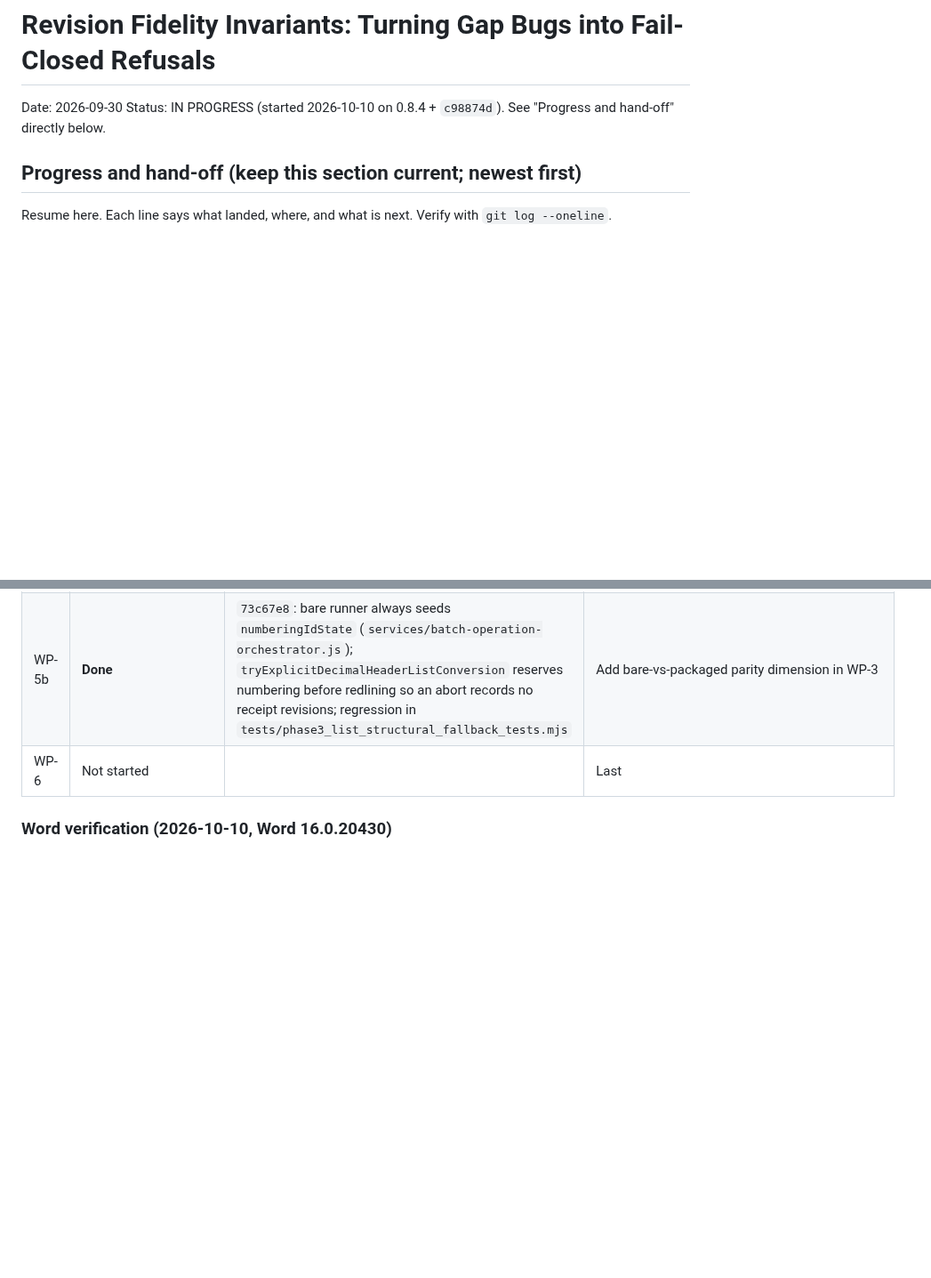
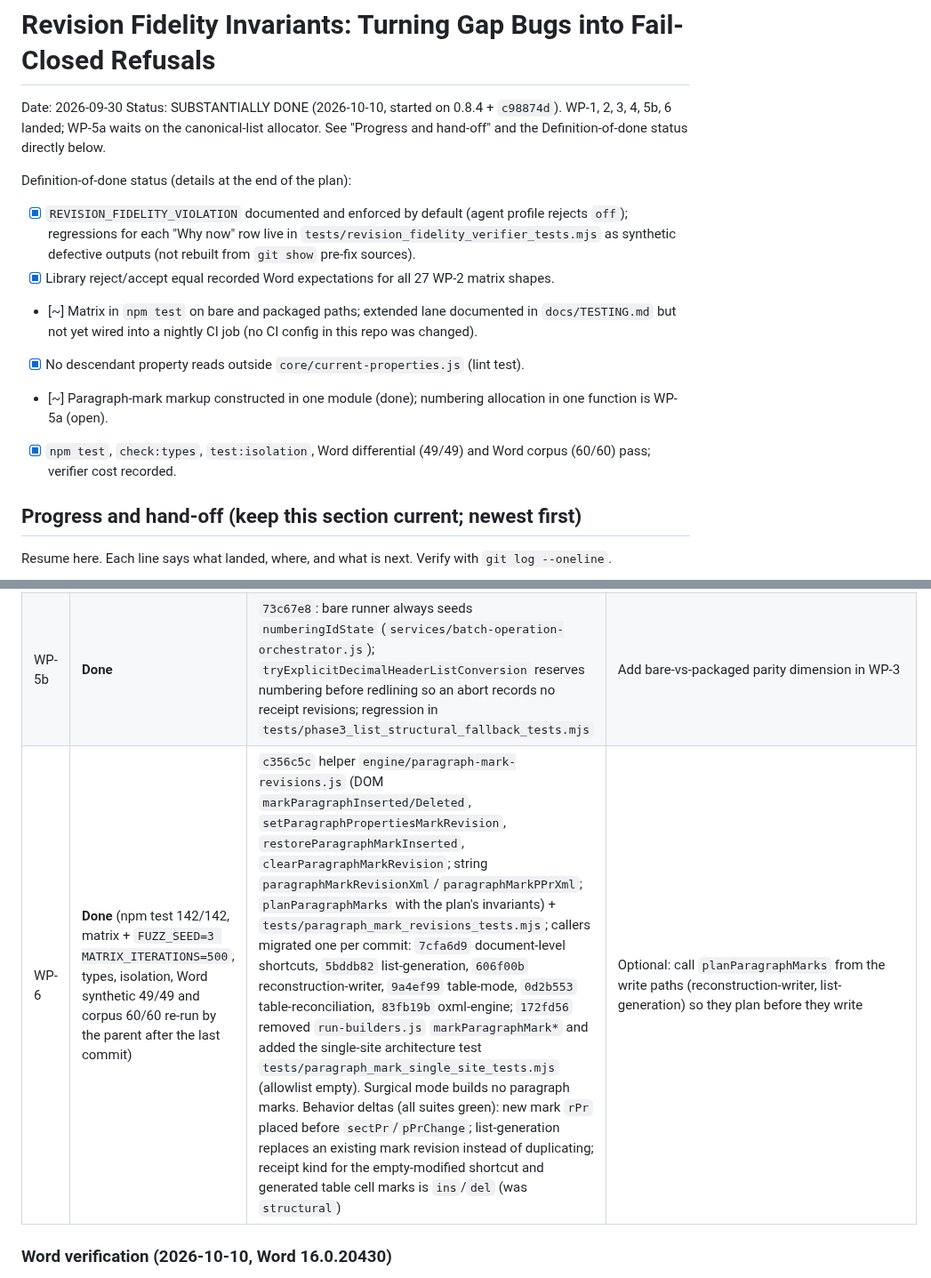
Before and after one commit to AnsonLai/docx-redline-js, a Markdown page: docs/plans/2026-09-30-revision-fidelity-invariants.md, 2 parts joined by grey strips. Shown at 89% size. GitHub-like rendering; blank space fills up the shorter version.

Commit message:
docs: WP-6 done; revision fidelity plan definition-of-done status
Co-Authored-By: Claude Opus 5.5 <noreply@anthropic.com>

```diff
--- a/docs/plans/2026-09-30-revision-fidelity-invariants.md
+++ b/docs/plans/2026-09-30-revision-fidelity-invariants.md
@@ -1,7 +1,20 @@
 # Revision Fidelity Invariants: Turning Gap Bugs into Fail-Closed Refusals
 
 Date: 2026-09-30
-Status: IN PROGRESS (started 2026-10-10 on 0.8.4 + `c98874d`). See "Progress and hand-off" directly below.
+Status: SUBSTANTIALLY DONE (2026-10-10, started on 0.8.4 + `c98874d`). WP-1, 2, 3, 4, 5b, 6 landed; WP-5a waits on the
+canonical-list allocator. See "Progress and hand-off" and the Definition-of-done status directly below.
+
+Definition-of-done status (details at the end of the plan):
+- [x] `REVISION_FIDELITY_VIOLATION` documented and enforced by default (agent profile rejects `off`); regressions for each
+  "Why now" row live in `tests/revision_fidelity_verifier_tests.mjs` as synthetic defective outputs (not rebuilt from
+  `git show` pre-fix sources).
+- [x] Library reject/accept equal recorded Word expectations for all 27 WP-2 matrix shapes.
+- [~] Matrix in `npm test` on bare and packaged paths; extended lane documented in `docs/TESTING.md` but not yet wired
+  into a nightly CI job (no CI config in this repo was changed).
+- [x] No descendant property reads outside `core/current-properties.js` (lint test).
+- [~] Paragraph-mark markup constructed in one module (done); numbering allocation in one function is WP-5a (open).
+- [x] `npm test`, `check:types`, `test:isolation`, Word differential (49/49) and Word corpus (60/60) pass; verifier cost
+  recorded.
 
 ## Progress and hand-off (keep this section current; newest first)
 
@@ -15,7 +28,7 @@ Resume here. Each line says what landed, where, and what is next. Verify with `g
 | WP-4 | **Done** (npm test 137/137, types, isolation green) | `1a3eeb6`, `3405bca`, `ff49729`, `cfc9419`, `1f89ae0`: `core/current-properties.js` (+ `getCurrentNumIdElements`, explicit `getAllReferencedNumIdElements`), migrated readers, `tests/current_properties_tests.mjs`, lint `tests/current_properties_usage_tests.mjs` (allowlist: accessor itself, `standalone-docx-plumbing.js` numbering-usage check) | Optional: converge the ~10 private `directChild` duplicates; plan asked for cases in `tests/document_inspection_edge_tests.mjs` (covered instead by `current_properties_tests.mjs`) |
 | WP-5a | Not started | | Blocked on canonical-list allocator |
 | WP-5b | **Done** | `73c67e8`: bare runner always seeds `numberingIdState` (`services/batch-operation-orchestrator.js`); `tryExplicitDecimalHeaderListConversion` reserves numbering before redlining so an abort records no receipt revisions; regression in `tests/phase3_list_structural_fallback_tests.mjs` | Add bare-vs-packaged parity dimension in WP-3 |
-| WP-6 | Not started | | Last |
+| WP-6 | **Done** (npm test 142/142, matrix + `FUZZ_SEED=3 MATRIX_ITERATIONS=500`, types, isolation, Word synthetic 49/49 and corpus 60/60 re-run by the parent after the last commit) | `c356c5c` helper `engine/paragraph-mark-revisions.js` (DOM `markParagraphInserted/Deleted`, `setParagraphPropertiesMarkRevision`, `restoreParagraphMarkInserted`, `clearParagraphMarkRevision`; string `paragraphMarkRevisionXml`/`paragraphMarkPPrXml`; `planParagraphMarks` with the plan's invariants) + `tests/paragraph_mark_revisions_tests.mjs`; callers migrated one per commit: `7cfa6d9` document-level shortcuts, `5bddb82` list-generation, `606f00b` reconstruction-writer, `9a4ef99` table-mode, `0d2b553` table-reconciliation, `83fb19b` oxml-engine; `172fd56` removed `run-builders.js` `markParagraphMark*` and added the single-site architecture test `tests/paragraph_mark_single_site_tests.mjs` (allowlist empty). Surgical mode builds no paragraph marks. Behavior deltas (all suites green): new mark `rPr` placed before `sectPr`/`pPrChange`; list-generation replaces an existing mark revision instead of duplicating; receipt kind for the empty-modified shortcut and generated table cell marks is `ins`/`del` (was `structural`) | Optional: call `planParagraphMarks` from the write paths (reconstruction-writer, list-generation) so they plan before they write |
 
 ### Word verification (2026-10-10, Word 16.0.20430)
 
```
